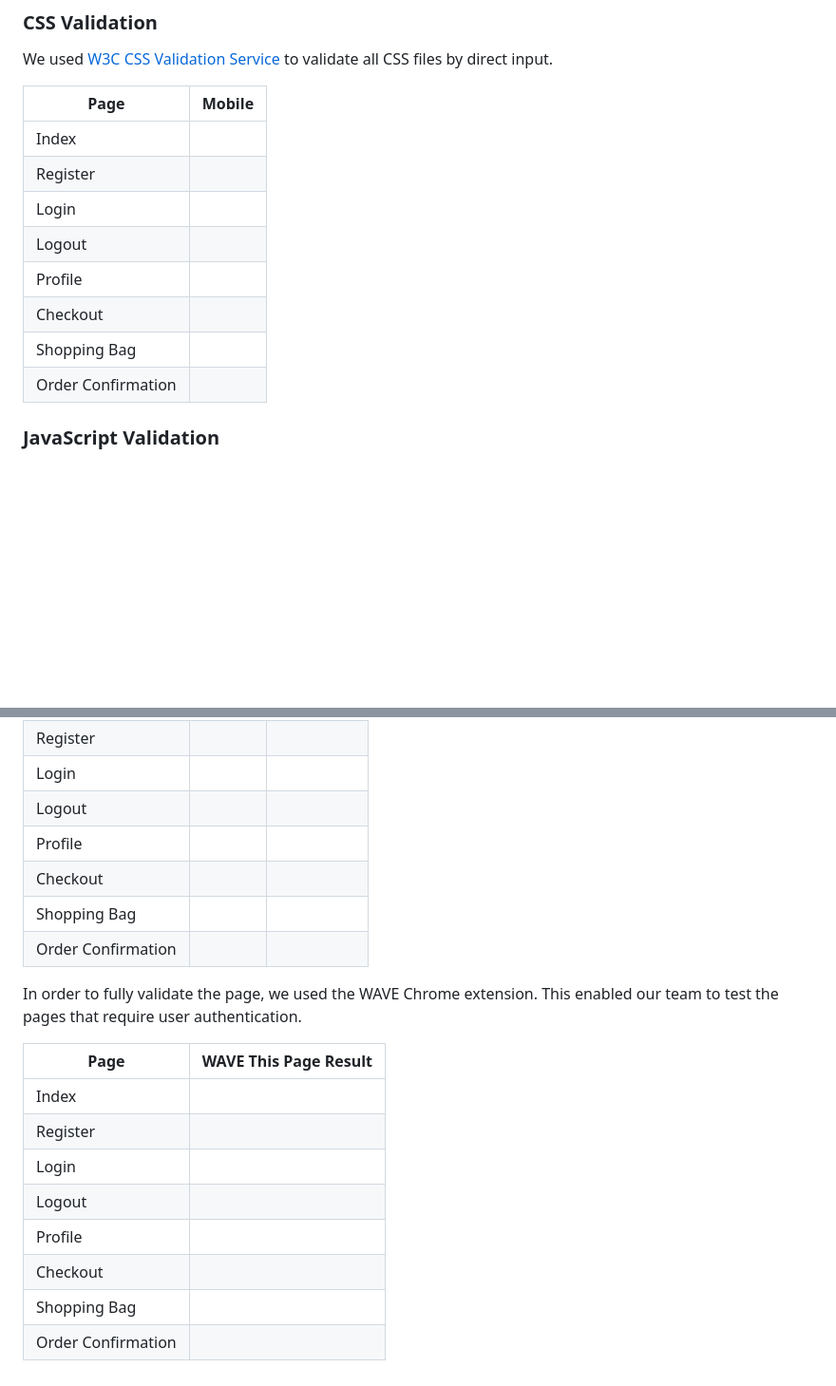
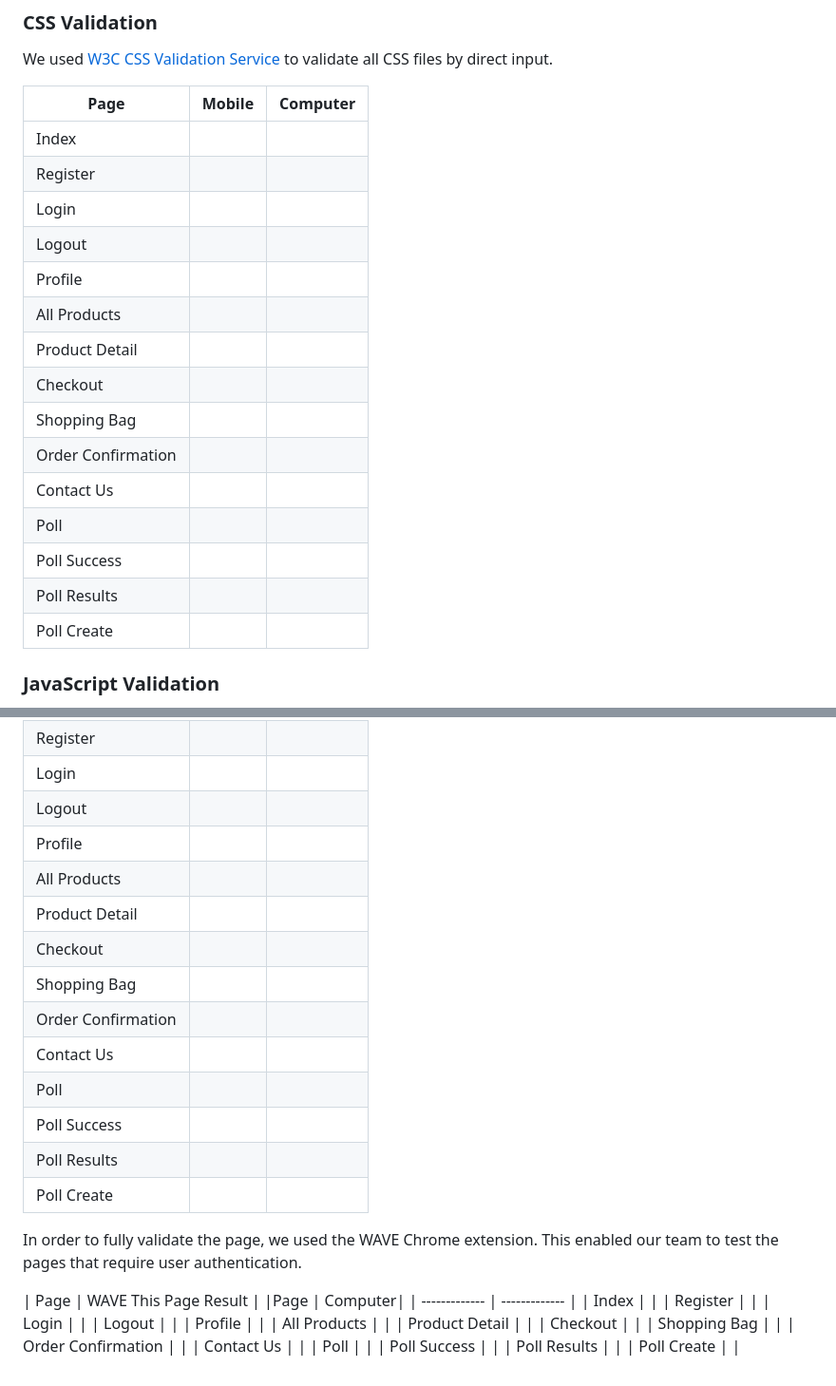
Before and after one commit to eleanorbucke21/pp5, a Markdown page: TESTING.md, 2 parts joined by grey strips. Shown at 95% size. GitHub-like rendering; blank space fills up the shorter version.

```diff
--- a/TESTING.md
+++ b/TESTING.md
@@ -47,16 +47,23 @@ We used [W3C Markup Validation Service](https://validator.w3.org/) to validate a
 ### CSS Validation
 We used [W3C CSS Validation Service](https://jigsaw.w3.org/css-validator/) to validate all CSS files by direct input.
 
-|Page | Mobile |
-| ------------- | ------------- |
-| Index | |
-| Register | |
-| Login | |
-| Logout | |
-| Profile | |
-| Checkout | |
-| Shopping Bag | |
-| Order Confirmation | |
+|Page | Mobile  | Computer|
+| ------------- | ------------- |------------- |
+| Index | | |
+| Register | | |
+| Login | | |
+| Logout | | |
+| Profile | | |
+| All Products | | |
+| Product Detail | | |
+| Checkout | | |
+| Shopping Bag | | |
+| Order Confirmation | | |
+| Contact Us | | |
+| Poll | | |
+| Poll Success | | |
+| Poll Results | | |
+| Poll Create | | |
 
 ### JavaScript Validation
 We used [JSHint](https://jshint.com/) to validate all JavaScript and JQuery files
@@ -80,19 +87,35 @@ At the project inception, we installed [PyCodeStyle](https://pycodestyle.pycqa.o
 | Login | | |
 | Logout | | |
 | Profile | | |
+| All Products | | |
+| Product Detail | | |
 | Checkout | | |
 | Shopping Bag | | |
 | Order Confirmation | | |
+| Contact Us | | |
+| Poll | | |
+| Poll Success | | |
+| Poll Results | | |
+| Poll Create | | |
+
 
 In order to fully validate the page, we used the WAVE Chrome extension. This enabled our team to test the pages that require user authentication.
 
 | Page | WAVE This Page Result |
-| ------------- | -------------
+|Page | Computer|
+| ------------- | ------------- |
 | Index | |
-| Register | |
-| Login | |
-| Logout | |
+| Register  | |
+| Login |  |
+| Logout  | |
 | Profile | |
+| All Products | |
+| Product Detail | |
 | Checkout | |
-| Shopping Bag | |
+| Shopping Bag  | |
 | Order Confirmation | |
+| Contact Us | |
+| Poll | |
+| Poll Success | |
+| Poll Results | |
+| Poll Create | |
```
Also changed, not shown: README.md (+57 -11 lines), markdown/color-scheme.png (added), 8 other files.
